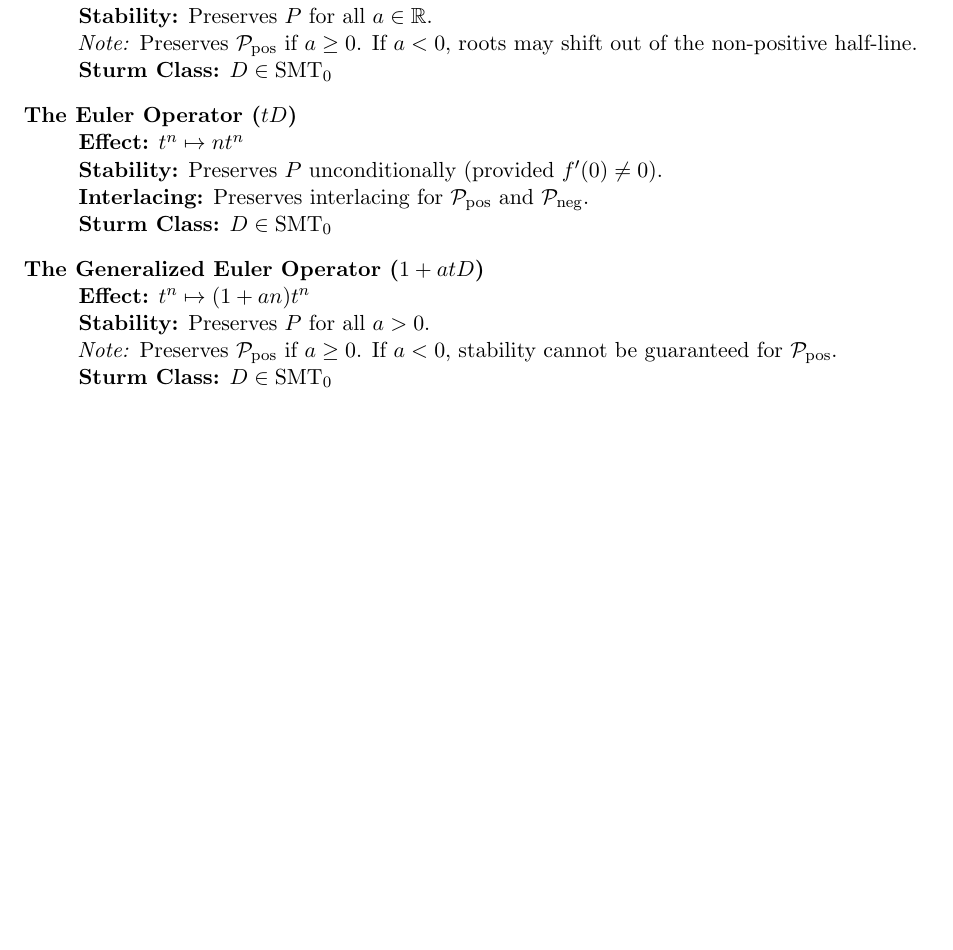
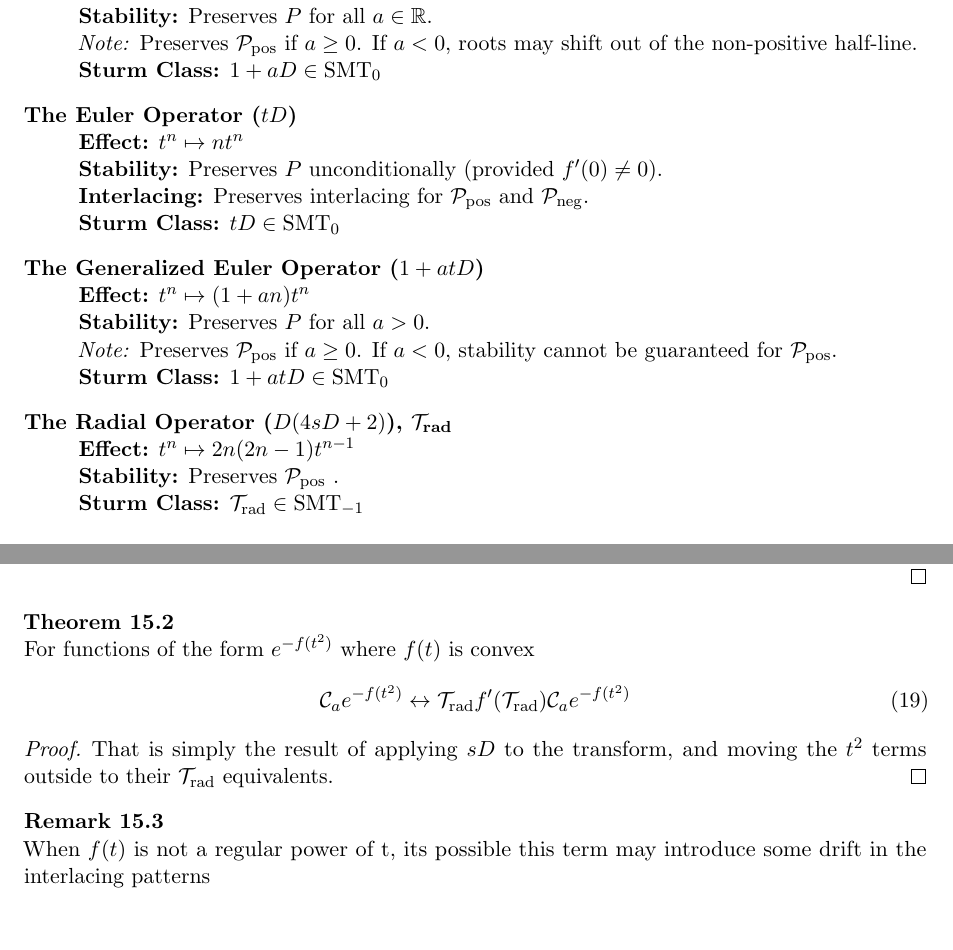
Before and after one commit to aronp/CMST, a LaTeX paper (theory/cmst.tex): part of page 5 of 25 before the commit and two parts of pages 5 and 23 of 25 after it, the two joined at a grey line, cut so that both start at the same text, the shorter picture padded with empty space. Compiled offline with pdfLaTeX.

Commit message:
Added interlacing condition for general case

```diff
--- a/theory/cmst.tex
+++ b/theory/cmst.tex
@@ -57,3 +57,4 @@
 \newcommand{\InterlacingFamily}[2]{\left\{#1, T[#1], T^2[#1], \dots, T^{#2}[#1]\right\}}
 
 \newcommand{\MutualInterlace}[2]{\mathcal{MI}\left(#1, #2\right)}
+\newcommand{\Trad}{\mathcal{T}_{\text{rad}}}
@@ -424,21 +417,28 @@ When one factor in a Wronskian identity is killed by $T$, the resulting interlac
     \textbf{Effect:} $t^n \mapsto t^n + a n t^{n-1}$ \\
     \textbf{Stability:} Preserves $P$ for all $a \in \mathbb{R}$. \\
     \textit{Note:} Preserves $\mathcal{P_{\mathrm{pos}}}$ if $a \ge 0$. If $a < 0$, roots may shift out of the non-positive half-line. \\
-    \textbf{Sturm Class:} $D\in\mathrm{SMT}_{0}$
+    \textbf{Sturm Class:} $1 + aD \in\mathrm{SMT}_{0}$
 
 
     \item[The Euler Operator ($tD$)] \hfill \\
     \textbf{Effect:} $t^n \mapsto n t^n$ \\
     \textbf{Stability:} Preserves $P$ unconditionally (provided $f'(0) \neq 0$). \\
     \textbf{Interlacing:} Preserves interlacing for $\mathcal{P_{\mathrm{pos}}}$ and $\mathcal{P_{\mathrm{neg}}}$. \\
-    \textbf{Sturm Class:} $D\in\mathrm{SMT}_{0}$
+    \textbf{Sturm Class:} $tD\in\mathrm{SMT}_{0}$
 
 
     \item[The Generalized Euler Operator ($1 + a tD$)] \hfill \\
     \textbf{Effect:} $t^n \mapsto (1 + a n)t^n$ \\
     \textbf{Stability:} Preserves $P$ for all $a > 0$. \\
     \textit{Note:} Preserves $\mathcal{P}_{\mathrm{pos}}$ if $a \ge 0$. If $a < 0$, stability cannot be guaranteed for $\mathcal{P}_{\mathrm{pos}}$. \\
-        \textbf{Sturm Class:} $D\in\mathrm{SMT}_{0}$
+        \textbf{Sturm Class:} $1 + a tD \in\mathrm{SMT}_{0}$
+
+
+   \item[The Radial Operator ($ D(4sD + 2)$), $\mathcal{T}_{\text{rad}}$] \hfill \\
+    \textbf{Effect:} $t^n \mapsto 2 n (2 n-1) t^{n-1} $ \\
+    \textbf{Stability:} Preserves $\mathcal{P}_{\mathrm{pos}}$ . \\
+    \textbf{Sturm Class:} $\mathcal{T}_{\text{rad}} \in \mathrm{SMT}_{-1}$
+
 
 \end{description}
 
@@ -1484,6 +1484,18 @@ While Log-Concavity is preserved in the limit, the existence of zeros requires t
   $e^{-t^{(2+\epsilon)}}$  (or faster), which satisfies the Newman condition for infinite real zeros \cite{Newman1976}
 
 \end{proof}
+\begin{theorem}
+For functions of the form $e^{-f(t^2)}$ where $f(t)$ is convex
+\begin{equation}
+\mathcal{C}_{a} e^{-f(t^2)} \leftrightarrow  \mathcal{T}_{\text{rad}}f'(\mathcal{T}_{\text{rad}}) \mathcal{C}_{a} e^{-f(t^2)}
+\end{equation}
+\end{theorem}
+\begin{proof}
+That is simply the result of applying $sD$ to the transform, and moving the $t^2$ terms outside to their $\mathcal{T}_{\text{rad}}$ equivalents.
+\end{proof}
+\begin{remark}
+When $f(t)$ is not a regular power of t, its possible this term may introduce some drift in the interlacing patterns
+\end{remark}
 
 \section{The CMST Window}
 
```
Also changed, not shown: theory/cmst.pdf, theory/cmst.tex (42 more changed lines).
